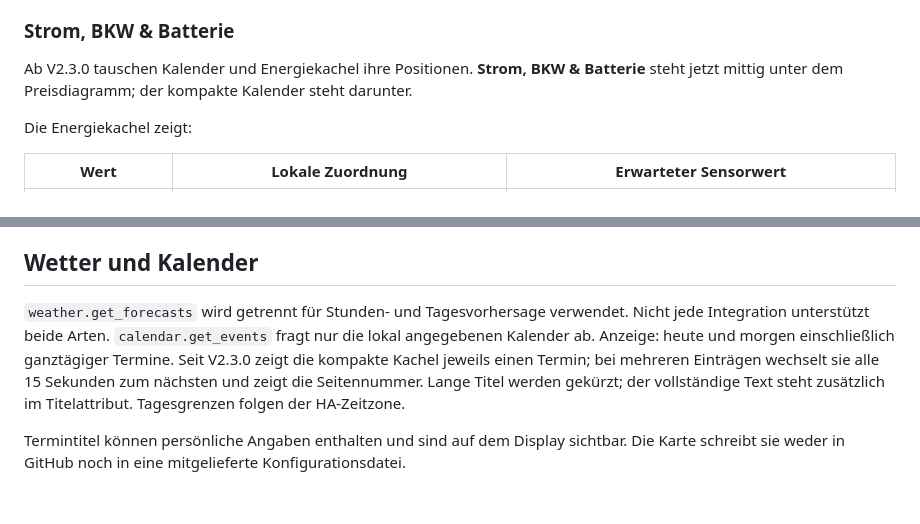
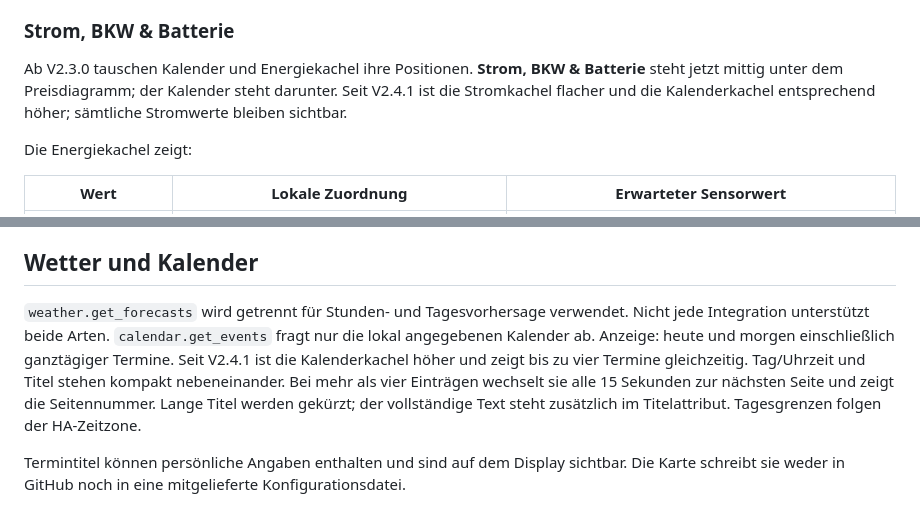
Before and after one commit to CommanderReiker/Homedashboard-iPad, a Markdown page: docs/CONFIGURATION.md, 2 parts joined by grey strips. GitHub-like rendering.

Commit message:
Give calendar more space and show four compact events

```diff
--- a/docs/CONFIGURATION.md
+++ b/docs/CONFIGURATION.md
@@ -91,7 +91,7 @@ Der Preisverlauf wird mit `tibber.get_prices` getrennt vom aktuellen Preissensor
 
 ### Strom, BKW & Batterie
 
-Ab V2.3.0 tauschen Kalender und Energiekachel ihre Positionen. **Strom, BKW & Batterie** steht jetzt mittig unter dem Preisdiagramm; der kompakte Kalender steht darunter.
+Ab V2.3.0 tauschen Kalender und Energiekachel ihre Positionen. **Strom, BKW & Batterie** steht jetzt mittig unter dem Preisdiagramm; der Kalender steht darunter. Seit V2.4.1 ist die Stromkachel flacher und die Kalenderkachel entsprechend höher; sämtliche Stromwerte bleiben sichtbar.
 
 Die Energiekachel zeigt:
 
@@ -146,6 +146,6 @@ Diese Version ergänzt keine Wolkendatenquelle und keine zusätzlichen externen
 
 ## Wetter und Kalender
 
-`weather.get_forecasts` wird getrennt für Stunden- und Tagesvorhersage verwendet. Nicht jede Integration unterstützt beide Arten. `calendar.get_events` fragt nur die lokal angegebenen Kalender ab. Anzeige: heute und morgen einschließlich ganztägiger Termine. Seit V2.3.0 zeigt die kompakte Kachel jeweils einen Termin; bei mehreren Einträgen wechselt sie alle 15 Sekunden zum nächsten und zeigt die Seitennummer. Lange Titel werden gekürzt; der vollständige Text steht zusätzlich im Titelattribut. Tagesgrenzen folgen der HA-Zeitzone.
+`weather.get_forecasts` wird getrennt für Stunden- und Tagesvorhersage verwendet. Nicht jede Integration unterstützt beide Arten. `calendar.get_events` fragt nur die lokal angegebenen Kalender ab. Anzeige: heute und morgen einschließlich ganztägiger Termine. Seit V2.4.1 ist die Kalenderkachel höher und zeigt bis zu vier Termine gleichzeitig. Tag/Uhrzeit und Titel stehen kompakt nebeneinander. Bei mehr als vier Einträgen wechselt sie alle 15 Sekunden zur nächsten Seite und zeigt die Seitennummer. Lange Titel werden gekürzt; der vollständige Text steht zusätzlich im Titelattribut. Tagesgrenzen folgen der HA-Zeitzone.
 
 Termintitel können persönliche Angaben enthalten und sind auf dem Display sichtbar. Die Karte schreibt sie weder in GitHub noch in eine mitgelieferte Konfigurationsdatei.
```
Also changed, not shown: README.md (+9 -1 lines), docs/releases/v2.4.1.md (added, +11 -0 lines), docs/demo.png, 5 other files.
